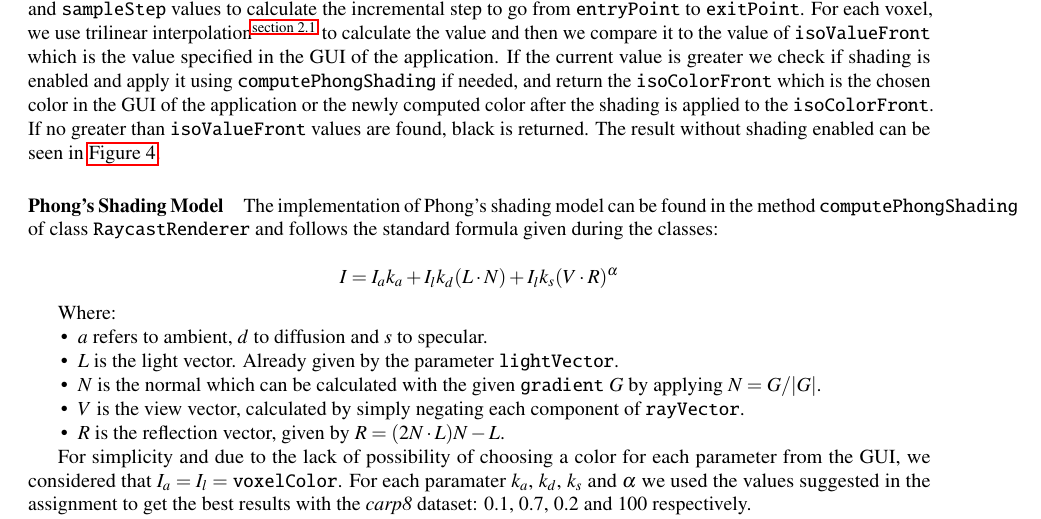
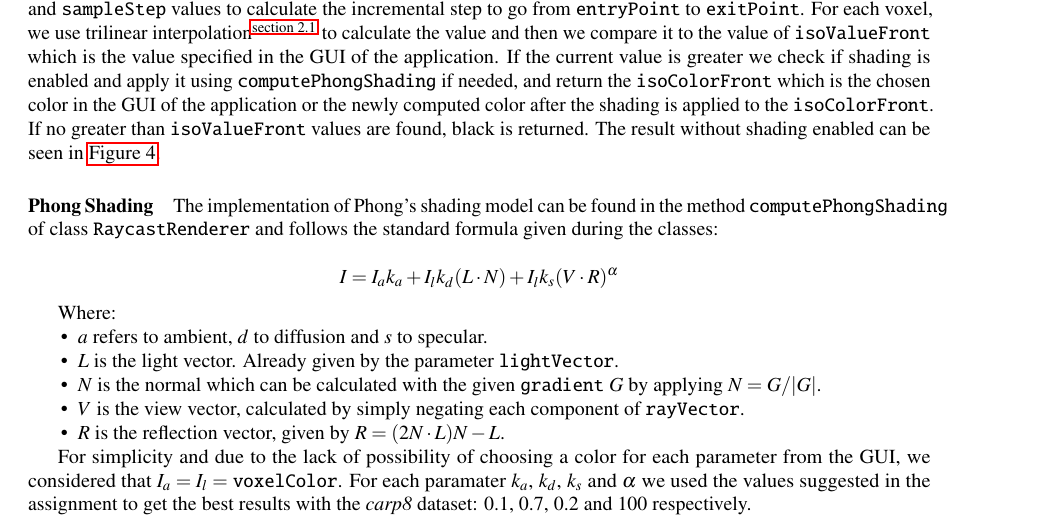
Before and after one commit to nimobeeren/2IMV20, a LaTeX document (docs/main.tex): part of page 2 of 6, cut so that both start at the same text. Compiled offline with pdfLaTeX.

Commit message:
Update docs/main.tex
Co-authored-by: Nimo Beeren <nimobeeren@gmail.com>

```diff
--- a/docs/main.tex
+++ b/docs/main.tex
@@ -103,7 +103,7 @@ Isosurfaces are defined by
  $$f(x; y; z) = C$$
 Where $C$ is a constant known as the isovalue. Similarly to Ray Composite\textsuperscript{\autoref{ray_composite}}, we use the given {\tt rayVector} and {\tt sampleStep} values to calculate the incremental step to go from {\tt entryPoint} to {\tt exitPoint}. For each voxel, we use trilinear interpolation\textsuperscript{\autoref{trilinear_interpolation}} to calculate the value and then we compare it to the value of {\tt isoValueFront} which is the value specified in the GUI of the application. If the current value is greater we check if shading is enabled and apply it using {\tt computePhongShading} if needed, and return the {\tt isoColorFront} which is the chosen color in the GUI of the application or the newly computed color after the shading is applied to the  {\tt isoColorFront}. If no greater than {\tt isoValueFront} values are found, black is returned. The result without shading enabled can be seen in \autoref{fig:isosurface}.
 
-\paragraph{Phong's Shading Model}
+\paragraph{Phong Shading}
 
 The implementation of Phong's shading model can be found in the method {\tt computePhongShading} of class {\tt RaycastRenderer} and follows the standard formula given during the classes:
 
```
